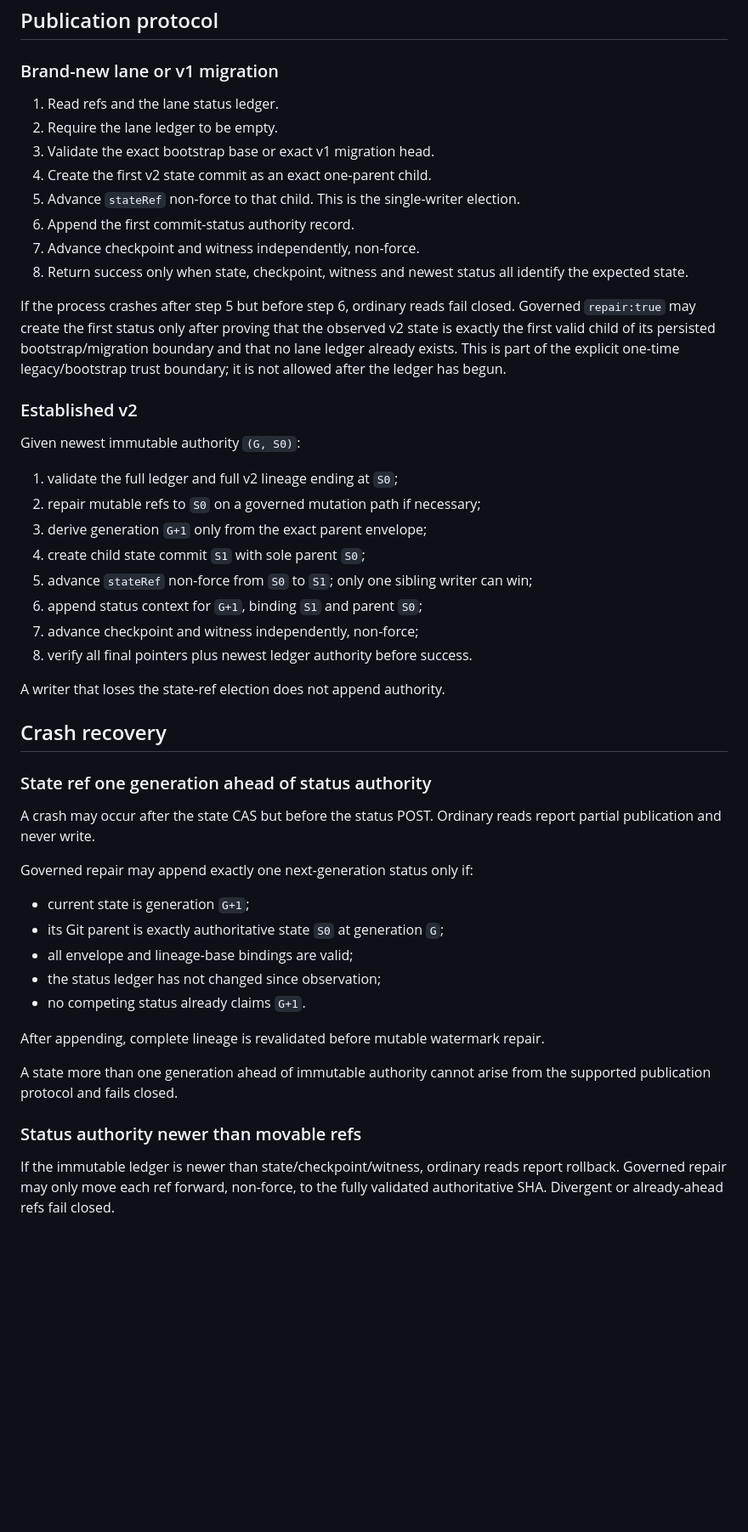
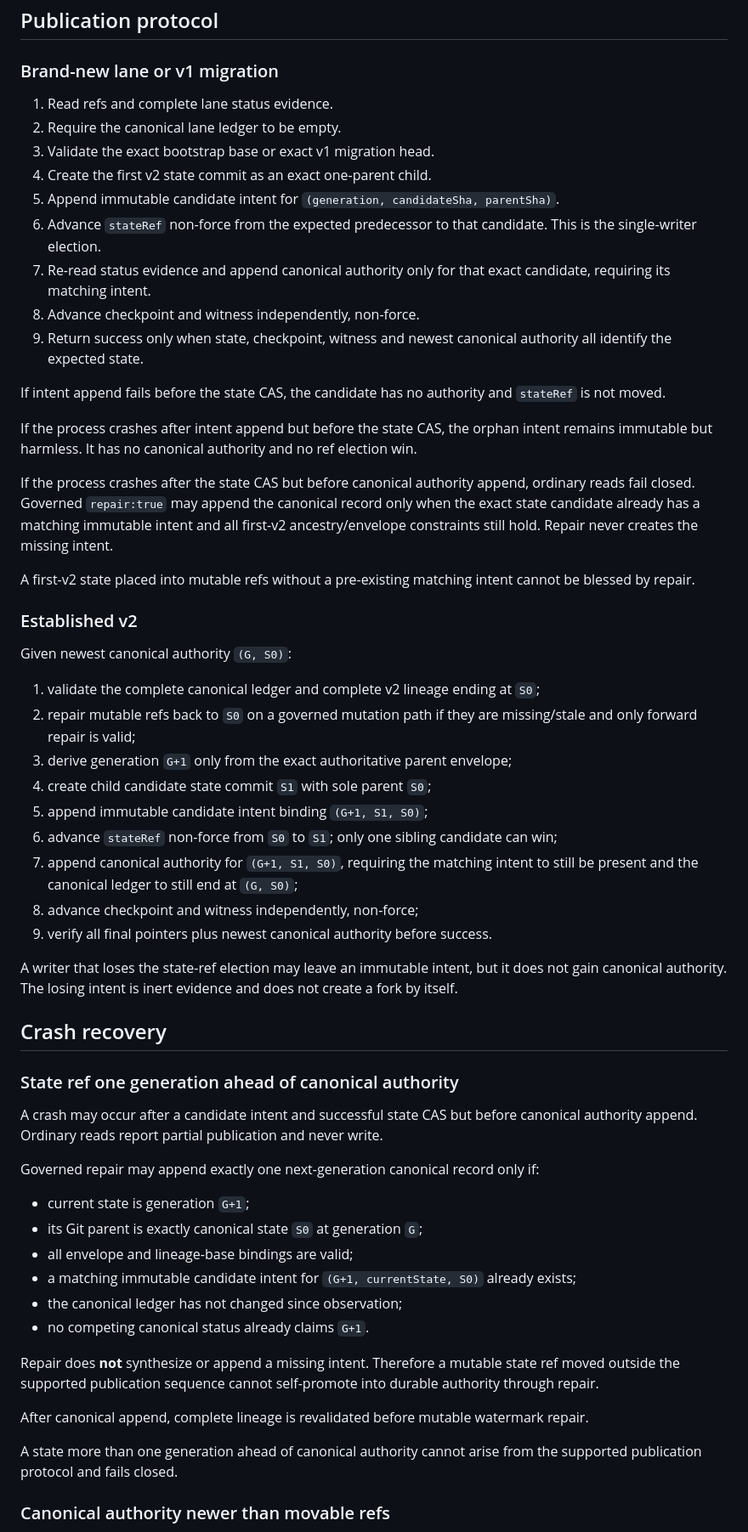
Before and after one commit to palgarra14-del/agente-automatizador, a Markdown page: docs/CLOUD_STATE_V2_PROTOCOL.md, the part around one of its changes. Shown at 85% size. Drawn GitHub-style; blank space fills up the shorter version.

Commit message:
Cloud State v2 r5: document intent-first authority protocol

```diff
--- a/docs/CLOUD_STATE_V2_PROTOCOL.md
+++ b/docs/CLOUD_STATE_V2_PROTOCOL.md
@@ -109,51 +132,60 @@ This removes the r3 `ahead_by` shortcut and the r2 per-generation REST explosion
 
 ### Brand-new lane or v1 migration
 
-1. Read refs and the lane status ledger.
-2. Require the lane ledger to be empty.
+1. Read refs and complete lane status evidence.
+2. Require the canonical lane ledger to be empty.
 3. Validate the exact bootstrap base or exact v1 migration head.
 4. Create the first v2 state commit as an exact one-parent child.
-5. Advance `stateRef` non-force to that child. This is the single-writer election.
-6. Append the first commit-status authority record.
-7. Advance checkpoint and witness independently, non-force.
-8. Return success only when state, checkpoint, witness and newest status all identify the expected state.
+5. Append immutable candidate intent for `(generation, candidateSha, parentSha)`.
+6. Advance `stateRef` non-force from the expected predecessor to that candidate. This is the single-writer election.
+7. Re-read status evidence and append canonical authority only for that exact candidate, requiring its matching intent.
+8. Advance checkpoint and witness independently, non-force.
+9. Return success only when state, checkpoint, witness and newest canonical authority all identify the expected state.
 
-If the process crashes after step 5 but before step 6, ordinary reads fail closed. Governed `repair:true` may create the first status only after proving that the observed v2 state is exactly the first valid child of its persisted bootstrap/migration boundary and that no lane ledger already exists. This is part of the explicit one-time legacy/bootstrap trust boundary; it is not allowed after the ledger has begun.
+If intent append fails before the state CAS, the candidate has no authority and `stateRef` is not moved.
+
+If the process crashes after intent append but before the state CAS, the orphan intent remains immutable but harmless. It has no canonical authority and no ref election win.
+
+If the process crashes after the state CAS but before canonical authority append, ordinary reads fail closed. Governed `repair:true` may append the canonical record only when the exact state candidate already has a matching immutable intent and all first-v2 ancestry/envelope constraints still hold. Repair never creates the missing intent.
+
+A first-v2 state placed into mutable refs without a pre-existing matching intent cannot be blessed by repair.
 
 ### Established v2
 
-Given newest immutable authority `(G, S0)`:
+Given newest canonical authority `(G, S0)`:
 
-1. validate the full ledger and full v2 lineage ending at `S0`;
-2. repair mutable refs to `S0` on a governed mutation path if necessary;
-3. derive generation `G+1` only from the exact parent envelope;
-4. create child state commit `S1` with sole parent `S0`;
-5. advance `stateRef` non-force from `S0` to `S1`; only one sibling writer can win;
-6. append status context for `G+1`, binding `S1` and parent `S0`;
-7. advance checkpoint and witness independently, non-force;
-8. verify all final pointers plus newest ledger authority before success.
+1. validate the complete canonical ledger and complete v2 lineage ending at `S0`;
+2. repair mutable refs back to `S0` on a governed mutation path if they are missing/stale and only forward repair is valid;
+3. derive generation `G+1` only from the exact authoritative parent envelope;
+4. create child candidate state commit `S1` with sole parent `S0`;
+5. append immutable candidate intent binding `(G+1, S1, S0)`;
+6. advance `stateRef` non-force from `S0` to `S1`; only one sibling candidate can win;
+7. append canonical authority for `(G+1, S1, S0)`, requiring the matching intent to still be present and the canonical ledger to still end at `(G, S0)`;
+8. advance checkpoint and witness independently, non-force;
+9. verify all final pointers plus newest canonical authority before success.
 
-A writer that loses the state-ref election does not append authority.
+A writer that loses the state-ref election may leave an immutable intent, but it does not gain canonical authority. The losing intent is inert evidence and does not create a fork by itself.
 
 ## Crash recovery
 
-### State ref one generation ahead of status authority
+### State ref one generation ahead of canonical authority
 
-A crash may occur after the state CAS but before the status POST. Ordinary reads report partial publication and never write.
+A crash may occur after a candidate intent and successful state CAS but before canonical authority append. Ordinary reads report partial publication and never write.
 
-Governed repair may append exactly one next-generation status only if:
+Governed repair may append exactly one next-generation canonical record only if:
 
 - current state is generation `G+1`;
-- its Git parent is exactly authoritative state `S0` at generation `G`;
+- its Git parent is exactly canonical state `S0` at generation `G`;
 - all envelope and lineage-base bindings are valid;
-- the status ledger has not changed since observation;
-- no competing status already claims `G+1`.
+- a matching immutable candidate intent for `(G+1, currentState, S0)` already exists;
+- the canonical ledger has not changed since observation;
+- no competing canonical status already claims `G+1`.
 
-After appending, complete lineage is revalidated before mutable watermark repair.
+Repair does **not** synthesize or append a missing intent. Therefore a mutable state ref moved outside the supported publication sequence cannot self-promote into durable authority through repair.
 
-A state more than one generation ahead of immutable authority cannot arise from the supported publication protocol and fails closed.
+After canonical append, complete lineage is revalidated before mutable watermark repair.
 
-### Status authority newer than movable refs
+A state more than one generation ahead of canonical authority cannot arise from the supported publication protocol and fails closed.
 
-If the immutable ledger is newer than state/checkpoint/witness, ordinary reads report rollback. Governed repair may only move each ref forward, non-force, to the fully validated authoritative SHA. Divergent or already-ahead refs fail closed.
+### Canonical authority newer than movable refs
 
```
Also changed, not shown: other parts of docs/CLOUD_STATE_V2_PROTOCOL.md (+100 -58 lines).
